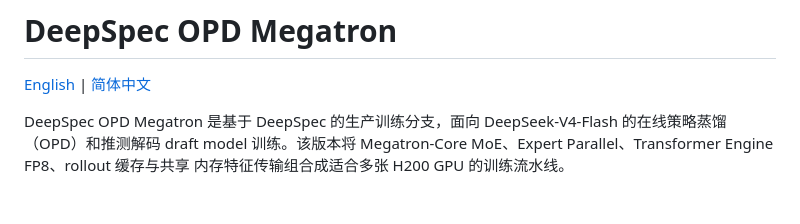
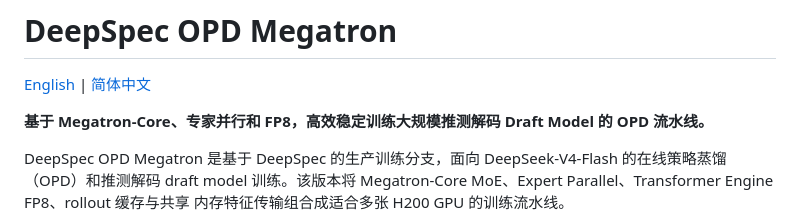
Before and after one commit to Kedaya66/deepspec-opd-megatron, a Markdown page: README_zh.md, the part around the change. GitHub-like rendering; blank space fills up the shorter version.

```diff
--- a/README_zh.md
+++ b/README_zh.md
@@ -1,6 +1,8 @@
 # DeepSpec OPD Megatron
 
 [English](./README.md) | [简体中文](./README_zh.md)
+
+**基于 Megatron-Core、专家并行和 FP8，高效稳定训练大规模推测解码 Draft Model 的 OPD 流水线。**
 
 DeepSpec OPD Megatron 是基于 DeepSpec 的生产训练分支，面向
 DeepSeek-V4-Flash 的在线策略蒸馏（OPD）和推测解码 draft model 训练。该版本将
```
Also changed, not shown: README.md (+3 -0 lines).
